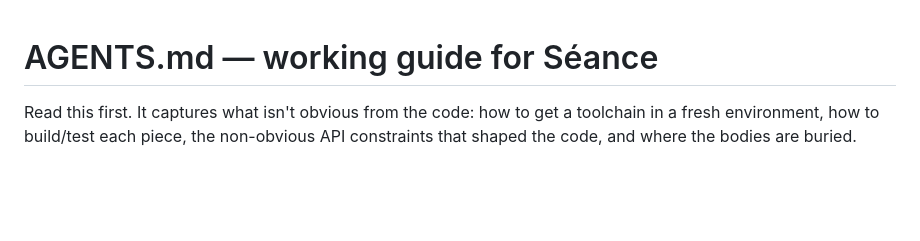
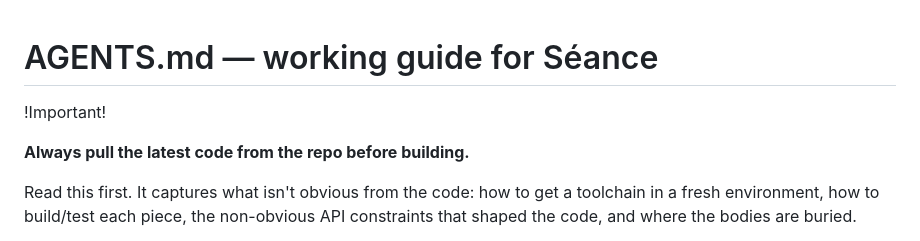
Before and after one commit to L-K-M/Seance, a Markdown page: AGENTS.md, the part around the change. Rendered like a GitHub page; blank space fills up the shorter version.

Commit message:
PR Review

```diff
--- a/AGENTS.md
+++ b/AGENTS.md
@@ -1,4 +1,8 @@
 # AGENTS.md — working guide for Séance
+
+!Important!
+
+**Always pull the latest code from the repo before building.**
 
 Read this first. It captures what isn't obvious from the code: how to get a
 toolchain in a fresh environment, how to build/test each piece, the non-obvious
```
